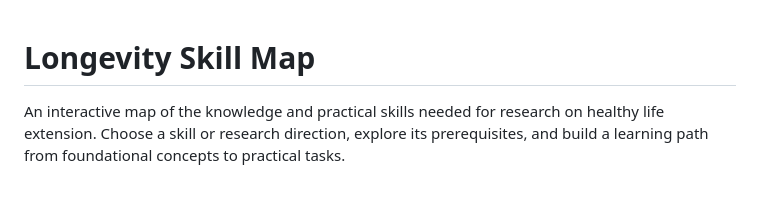
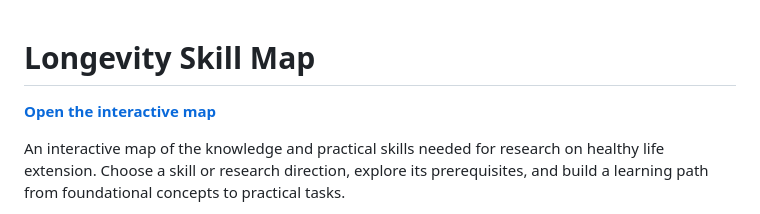
Before and after one commit to PandaMia/longevity-skill-map, a Markdown page: README.md, the part around the change. GitHub-like rendering; blank space fills up the shorter version.

Commit message:
fix: update README to include link to interactive map

```diff
--- a/README.md
+++ b/README.md
@@ -1,4 +1,6 @@
 # Longevity Skill Map
+
+**[Open the interactive map](https://longevity-skill-map.pandamia.org/)**
 
 An interactive map of the knowledge and practical skills needed for research on healthy life extension. Choose a skill or research direction, explore its prerequisites, and build a learning path from foundational concepts to practical tasks.
 
```
